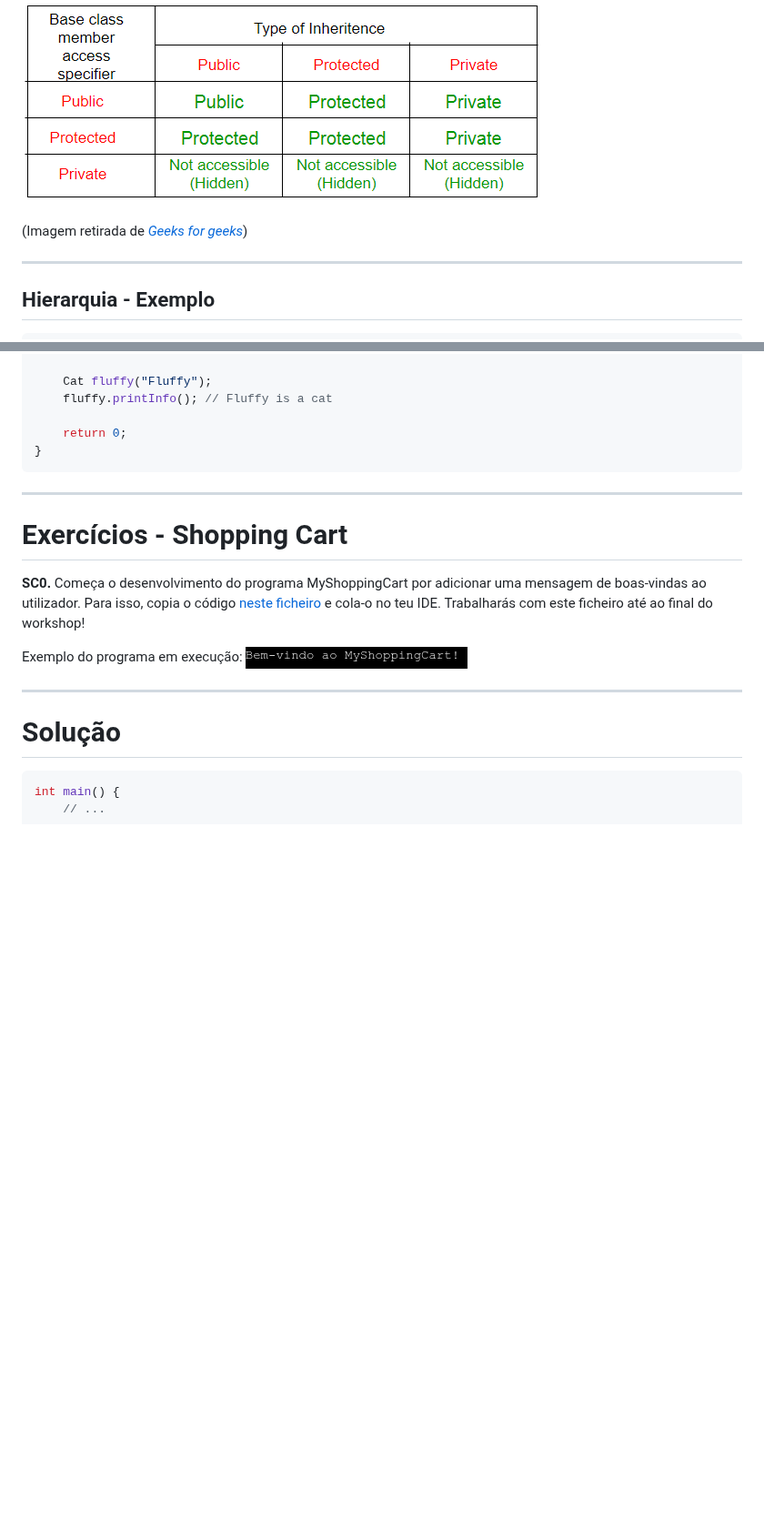
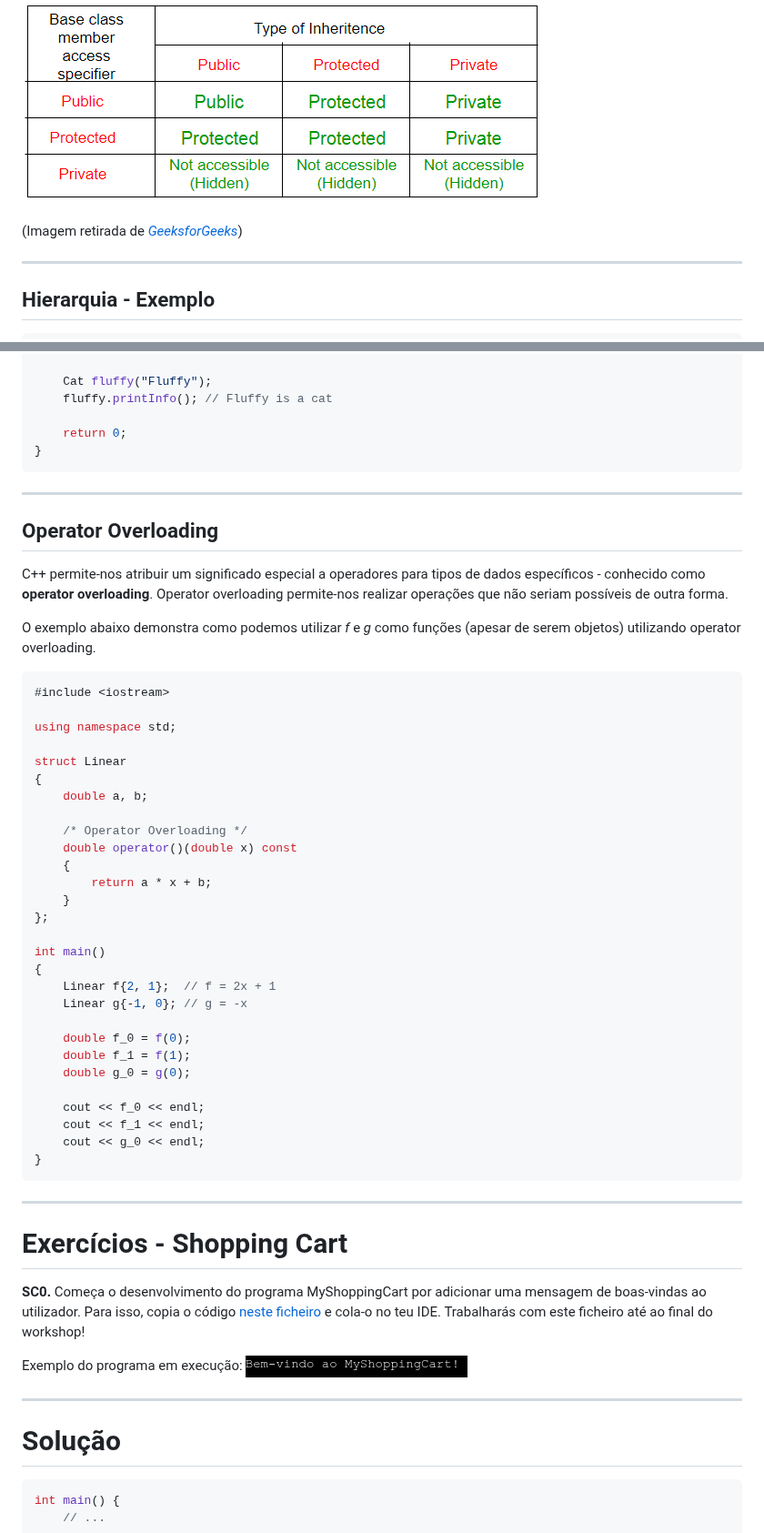
Before and after one commit to NIAEFEUP/slides, a Markdown page: CPP_Workshop/cpp_presentation.md, 2 parts joined by grey strips. Shown at 91% size. GitHub-like rendering; blank space fills up the shorter version.

Commit message:
Added an Operator Overloading section in the C++ workshop slides.

````diff
--- a/CPP_Workshop/cpp_presentation.md
+++ b/CPP_Workshop/cpp_presentation.md
@@ -1028,7 +1028,7 @@ class B : access_specifier A { // classe derivada de A
 
 ![Access Specifiers](img/table-class.png)
 
-(Imagem retirada de [*Geeks for geeks*](https://www.geeksforgeeks.org/inheritance-in-c/))
+(Imagem retirada de [*GeeksforGeeks*](https://www.geeksforgeeks.org/inheritance-in-c/))
 
 ---
 ## Hierarquia - Exemplo
@@ -1094,6 +1094,45 @@ int main() {
     fluffy.printInfo(); // Fluffy is a cat
 
     return 0;
+}
+```
+
+---
+
+## Operator Overloading
+
+C++ permite-nos atribuir um significado especial a operadores para tipos de dados específicos - conhecido como **operator overloading**. Operator overloading permite-nos realizar operações que não seriam possíveis de outra forma.
+
+O exemplo abaixo demonstra como podemos utilizar *f* e *g* como funções (apesar de serem objetos) utilizando operator overloading.
+
+```cpp
+#include <iostream>
+
+using namespace std;
+
+struct Linear
+{
+    double a, b;
+
+    /* Operator Overloading */
+    double operator()(double x) const
+    {
+        return a * x + b;
+    }
+};
+
+int main()
+{
+    Linear f{2, 1};  // f = 2x + 1
+    Linear g{-1, 0}; // g = -x
+
+    double f_0 = f(0);
+    double f_1 = f(1);
+    double g_0 = g(0);
+
+    cout << f_0 << endl;
+    cout << f_1 << endl;
+    cout << g_0 << endl;
 }
 ```
 
````
Also changed, not shown: other parts of CPP_Workshop/cpp_presentation.md (+1 -1 lines).
